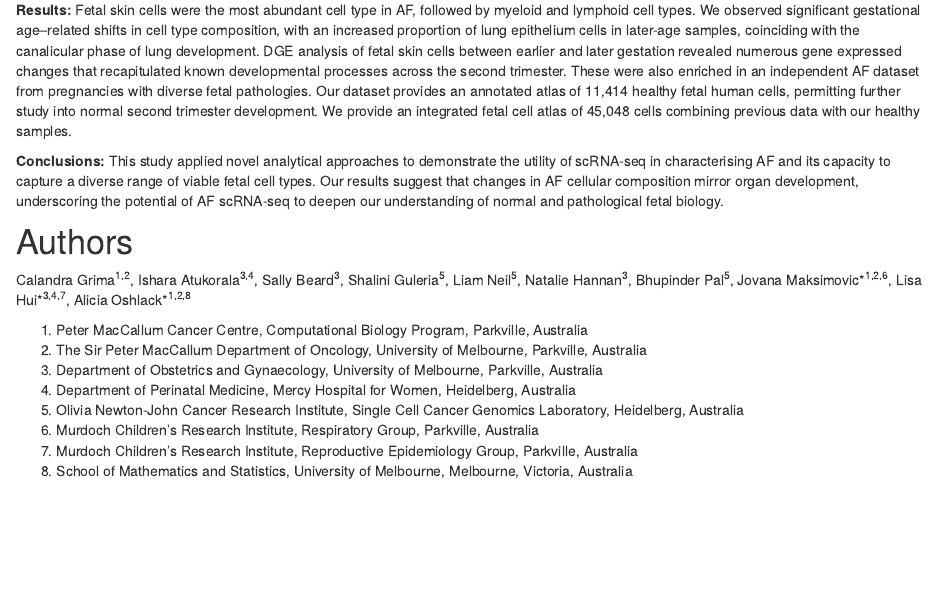
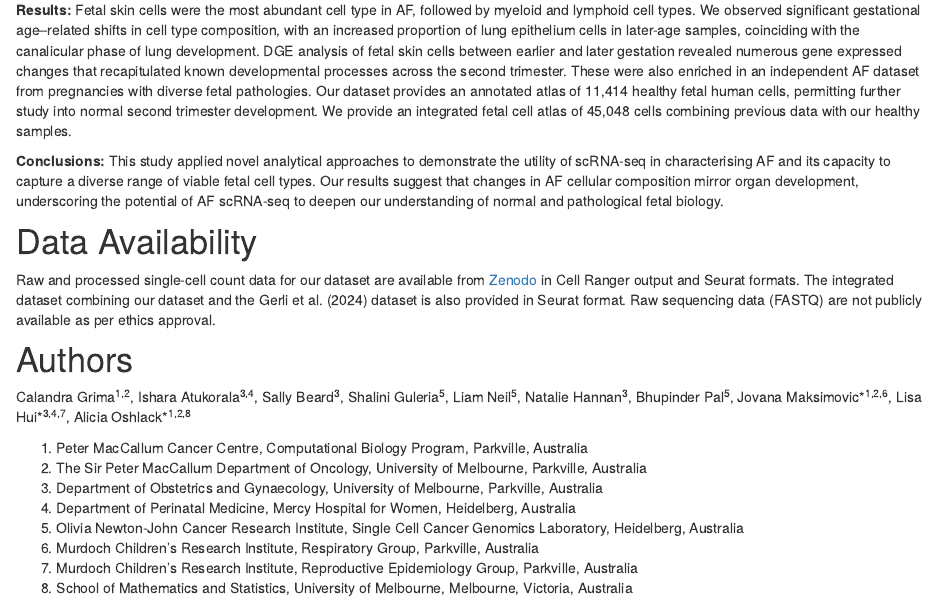
Before and after one commit to Oshlack/amniotic-fluid-single-cell-paper, an R Markdown document (analysis/index.Rmd): the page in a window 1100 px wide, from 360 px down. Rendered offline with R 4.5, knitr and Pandoc, with nearby package versions; drawn as R Markdown's standard HTML page in place of the format the file asks for.

Commit message:
add Zenodo link to homepage

```diff
--- a/analysis/index.Rmd
+++ b/analysis/index.Rmd
@@ -23,6 +23,10 @@ library(sessioninfo)
 
 **Conclusions:** This study applied novel analytical approaches to demonstrate the utility of scRNA-seq in characterising AF and its capacity to capture a diverse range of viable fetal cell types. Our results suggest that changes in AF cellular composition mirror organ development, underscoring the potential of AF scRNA-seq to deepen our understanding of normal and pathological fetal biology.
 
+
+# Data Availability
+
+Raw and processed single-cell count data for our dataset are available from [Zenodo](https://doi.org/10.5281/zenodo.23655939) in Cell Ranger output and Seurat formats. The integrated dataset combining our dataset and the Gerli et al. (2024) dataset is also provided in Seurat format. Raw sequencing data (FASTQ) are not publicly available as per ethics approval.
 
 # Authors
 
```
Also changed, not shown: 1 other file.
